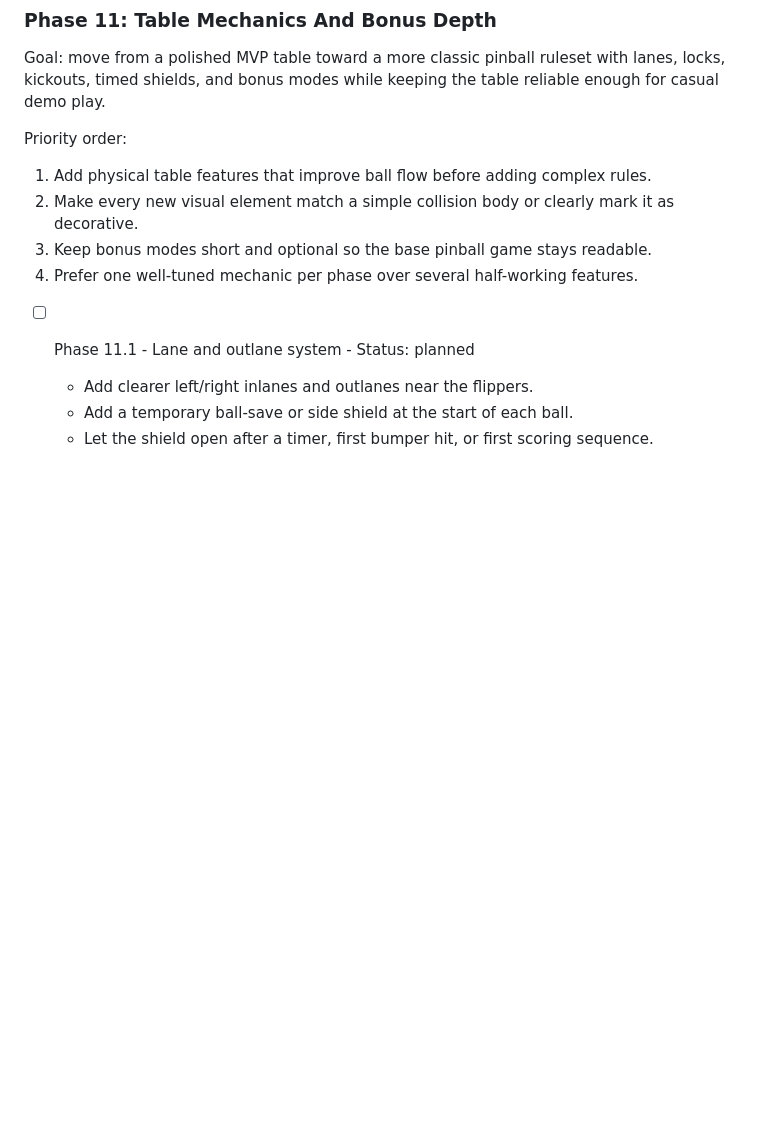
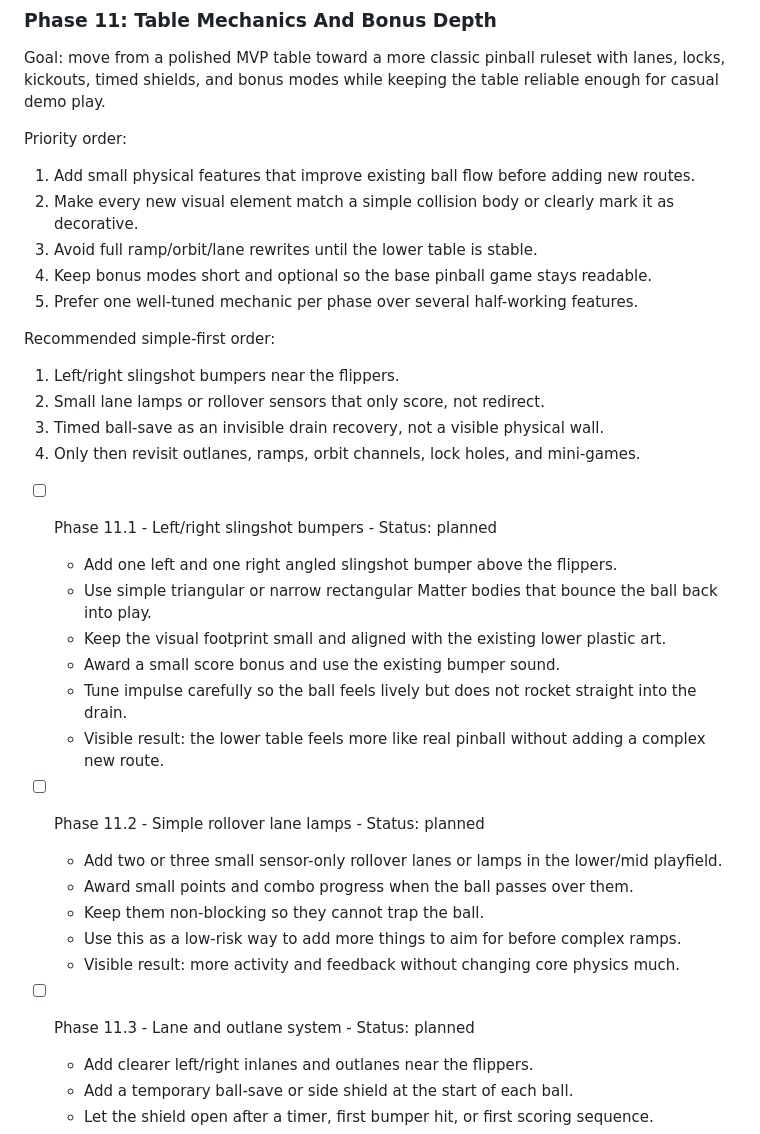
Before and after one commit to madli007/impol-pinball, a Markdown page: docs/implementation_plan.md, the part around one of its changes. Drawn GitHub-style; blank space fills up the shorter version.

Commit message:
Reorder phase 11 table mechanics

```diff
--- a/docs/implementation_plan.md
+++ b/docs/implementation_plan.md
@@ -679,12 +679,35 @@ Goal: move from a polished MVP table toward a more classic pinball ruleset with
 
 Priority order:
 
-1. Add physical table features that improve ball flow before adding complex rules.
+1. Add small physical features that improve existing ball flow before adding new routes.
 2. Make every new visual element match a simple collision body or clearly mark it as decorative.
-3. Keep bonus modes short and optional so the base pinball game stays readable.
-4. Prefer one well-tuned mechanic per phase over several half-working features.
+3. Avoid full ramp/orbit/lane rewrites until the lower table is stable.
+4. Keep bonus modes short and optional so the base pinball game stays readable.
+5. Prefer one well-tuned mechanic per phase over several half-working features.
 
-- [ ] Phase 11.1 - Lane and outlane system - Status: planned
+Recommended simple-first order:
+
+1. Left/right slingshot bumpers near the flippers.
+2. Small lane lamps or rollover sensors that only score, not redirect.
+3. Timed ball-save as an invisible drain recovery, not a visible physical wall.
+4. Only then revisit outlanes, ramps, orbit channels, lock holes, and mini-games.
+
+- [ ] Phase 11.1 - Left/right slingshot bumpers - Status: planned
+  - Add one left and one right angled slingshot bumper above the flippers.
+  - Use simple triangular or narrow rectangular Matter bodies that bounce the ball back into play.
+  - Keep the visual footprint small and aligned with the existing lower plastic art.
+  - Award a small score bonus and use the existing bumper sound.
+  - Tune impulse carefully so the ball feels lively but does not rocket straight into the drain.
+  - Visible result: the lower table feels more like real pinball without adding a complex new route.
+
+- [ ] Phase 11.2 - Simple rollover lane lamps - Status: planned
+  - Add two or three small sensor-only rollover lanes or lamps in the lower/mid playfield.
+  - Award small points and combo progress when the ball passes over them.
+  - Keep them non-blocking so they cannot trap the ball.
+  - Use this as a low-risk way to add more things to aim for before complex ramps.
+  - Visible result: more activity and feedback without changing core physics much.
+
+- [ ] Phase 11.3 - Lane and outlane system - Status: planned
   - Add clearer left/right inlanes and outlanes near the flippers.
   - Add a temporary ball-save or side shield at the start of each ball.
   - Let the shield open after a timer, first bumper hit, or first scoring sequence.
```
Also changed, not shown: other parts of docs/implementation_plan.md (+5 -4 lines).
